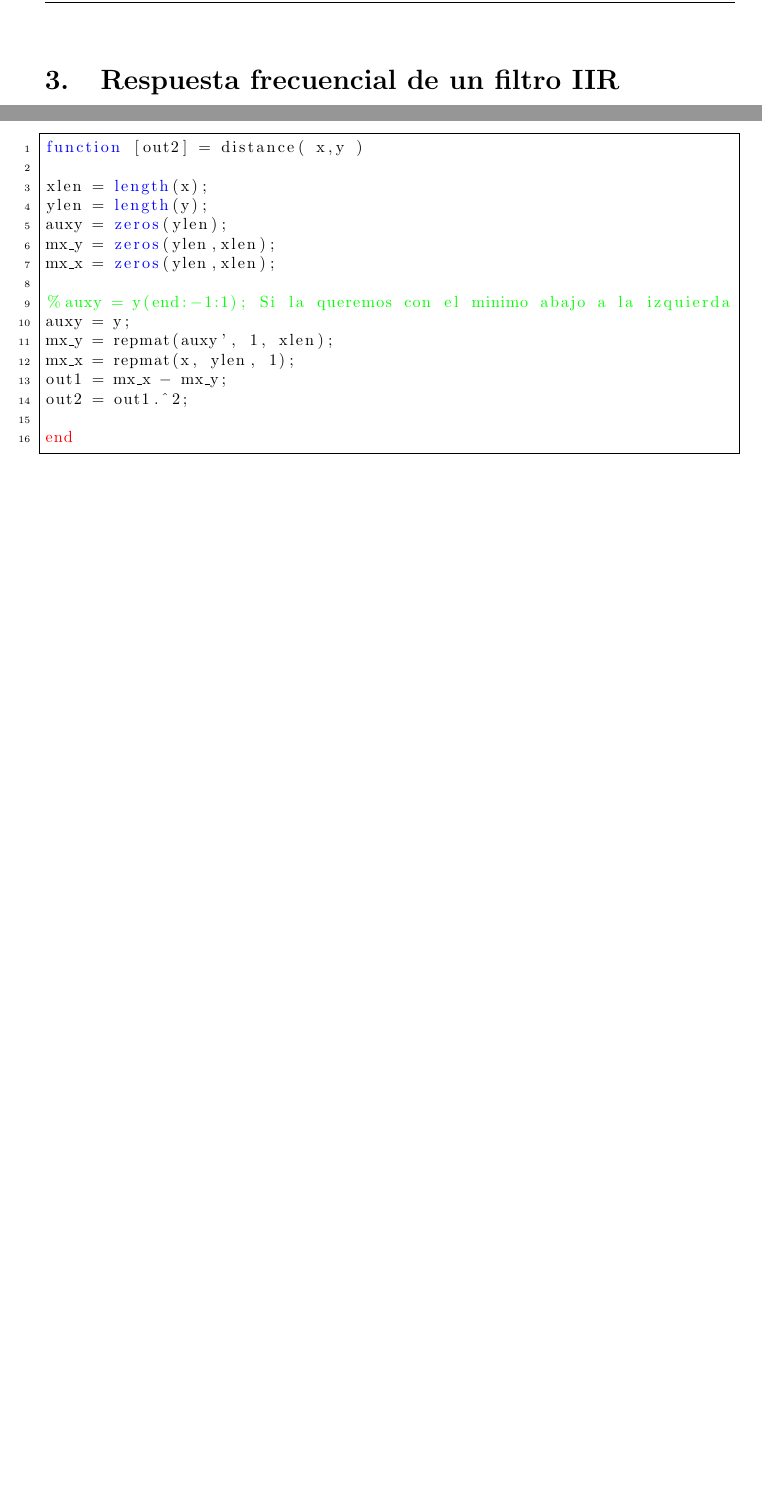
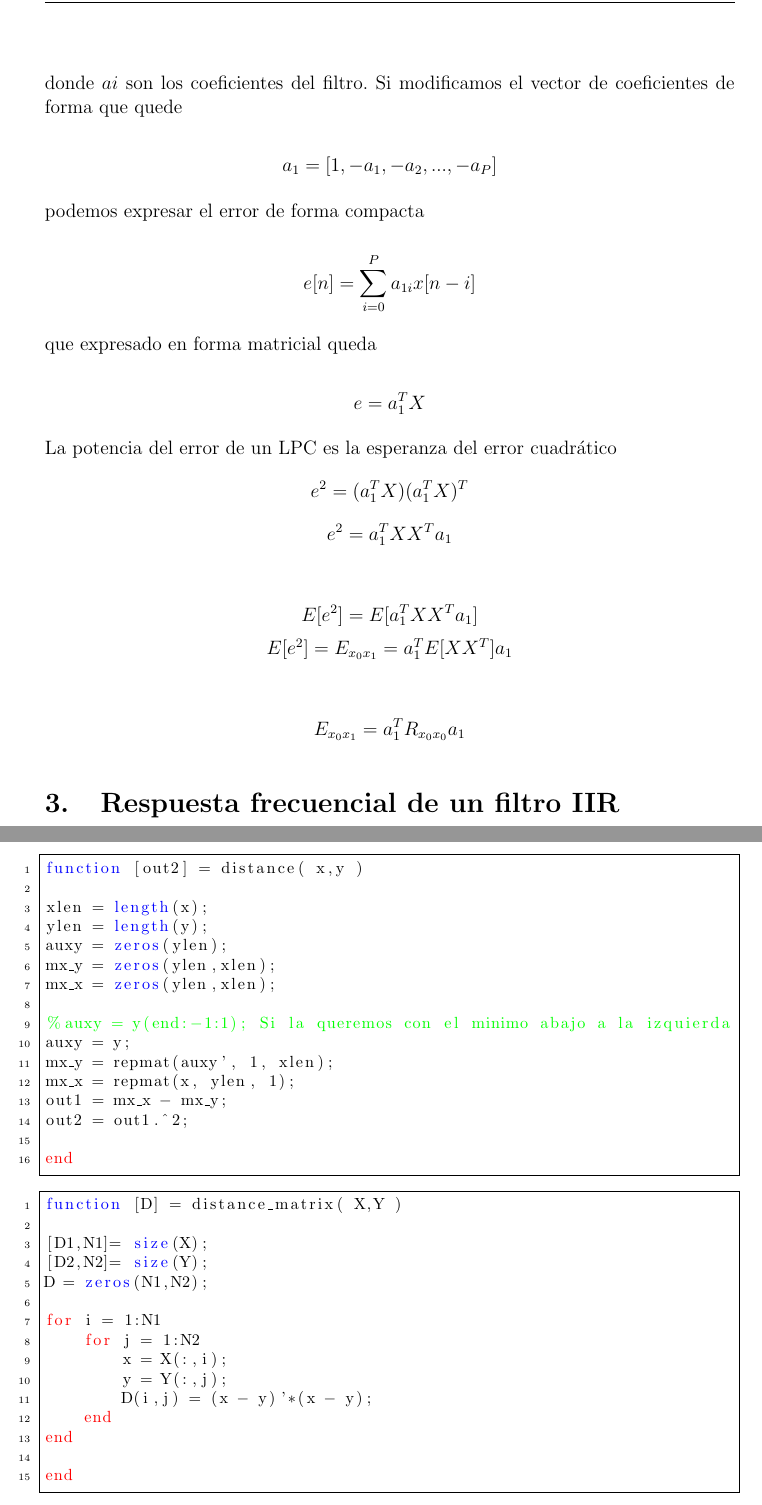
Before and after one commit to dcajal/lab-senal, a LaTeX document (P1/Previo/main.tex): two parts of pages 3 and 4 of 4 before the commit and two parts of pages 3 and 5 of 5 after it, joined at a grey line, cut at the place of the change, the shorter picture padded with empty space. The pictures show the PDF file P1/Previo/main.pdf that the author committed with the source.

Commit message:
Previo finished

```diff
--- a/P1/Previo/main.tex
+++ b/P1/Previo/main.tex
@@ -181,7 +181,27 @@ $$
 E_{x_0x_1} = a_1^TR_{x_ox_o}a_1
 $$
 
+Para ello partimos de la expresión del error de predicción
+\begin{equation}
+e[n] = x[n]-\sum_{i=1}^{P}a_ix[n-i]
+\end{equation}
 
-\begin{equation}
-	\sum_{n}^{}e[n]² = \sum_{n}^{}(x[n]-\sum_{i=1}^{P}a_ix[n-i])²
-\end{equation}
+donde $ai$ son los coeficientes del filtro. Si modificamos el vector de coeficientes de forma que quede
+
+$$
+a_1=[1, -a_1, -a_2, ..., -a_P]
+$$
+
+podemos expresar el error de forma compacta
+
+$$
+e[n] = \sum_{i=0}^{P}a_{1i}x[n-i]
+$$
+
+que expresado en forma matricial queda
+
+$$
+e = a_{1}^TX
+$$
+
+La potencia del error de un LPC es la esperanza del error cuadrático
```
Also changed, not shown: P1/Previo/main.pdf, P1/Previo/main.tex (21 more changed lines).
